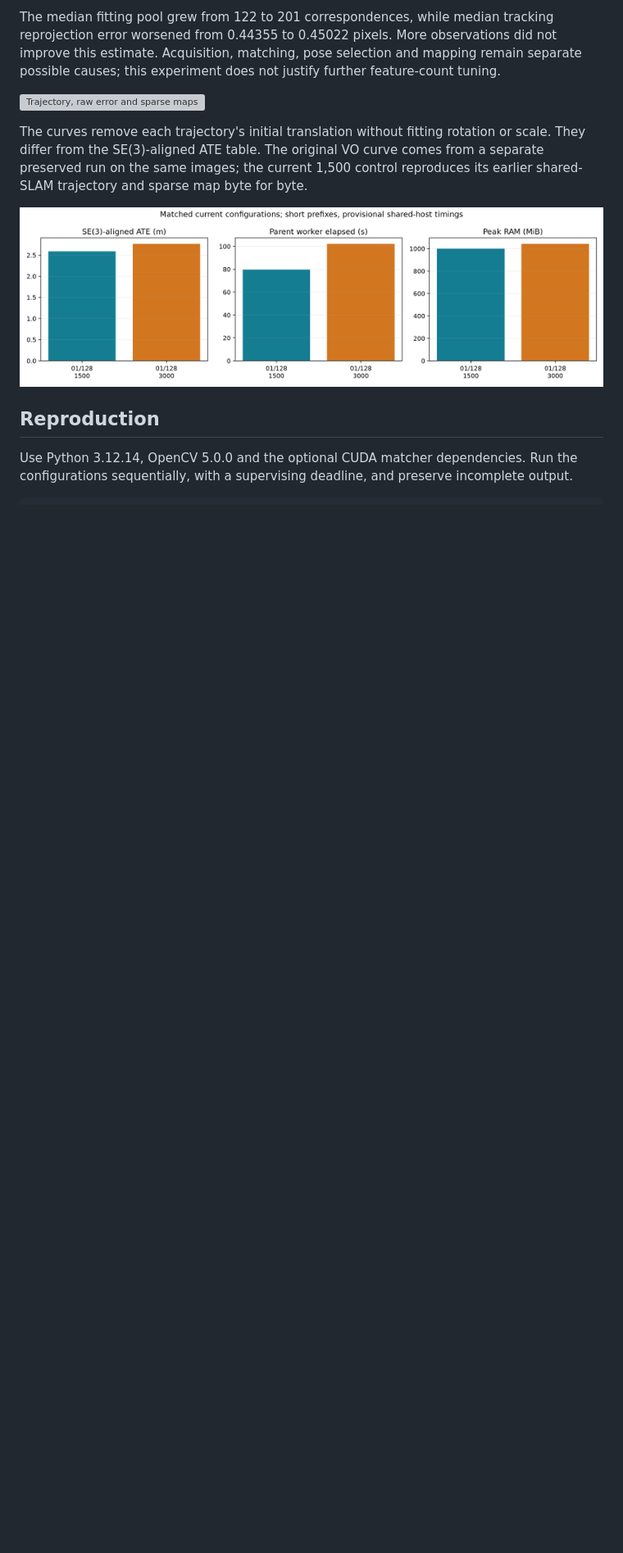
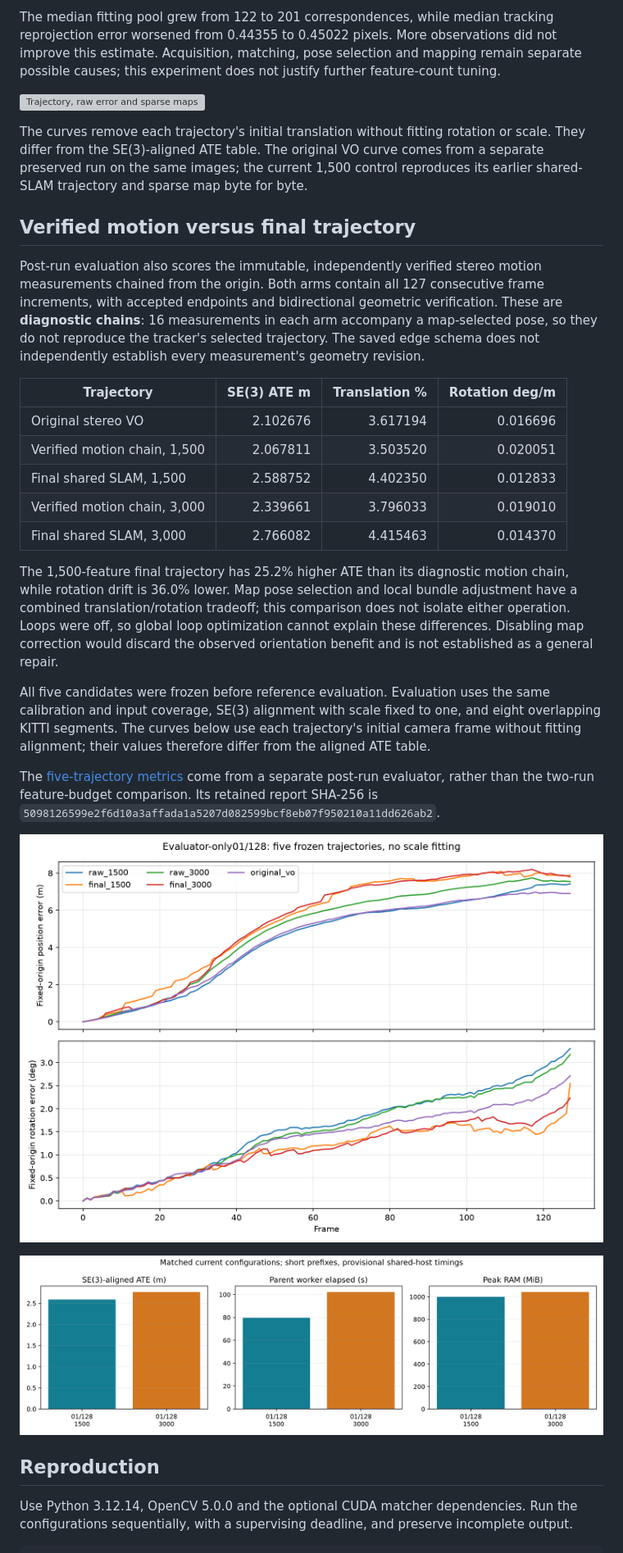
Before and after one commit to achitaan/Visual-SLAM, a Markdown page: docs/benchmark/STEREO_FEATURE_BUDGET.md, the part around the change. Shown at 82% size. GitHub-like rendering; pictures changed too: docs/benchmark/plots/feature-budget-01-motion-errors.png (added); blank space fills up the shorter version; grey boxes are pictures that could not be loaded.

Commit message:
Document verified stereo motion and final trajectory tradeoffs

```diff
--- a/docs/benchmark/STEREO_FEATURE_BUDGET.md
+++ b/docs/benchmark/STEREO_FEATURE_BUDGET.md
@@ -17,6 +17,26 @@ The median fitting pool grew from 122 to 201 correspondences, while median track
 
 The curves remove each trajectory's initial translation without fitting rotation or scale. They differ from the SE(3)-aligned ATE table. The original VO curve comes from a separate preserved run on the same images; the current 1,500 control reproduces its earlier shared-SLAM trajectory and sparse map byte for byte.
 
+## Verified motion versus final trajectory
+
+Post-run evaluation also scores the immutable, independently verified stereo motion measurements chained from the origin. Both arms contain all 127 consecutive frame increments, with accepted endpoints and bidirectional geometric verification. These are **diagnostic chains**: 16 measurements in each arm accompany a map-selected pose, so they do not reproduce the tracker's selected trajectory. The saved edge schema does not independently establish every measurement's geometry revision.
+
+| Trajectory | SE(3) ATE m | Translation % | Rotation deg/m |
+|---|---:|---:|---:|
+| Original stereo VO | 2.102676 | 3.617194 | 0.016696 |
+| Verified motion chain, 1,500 | 2.067811 | 3.503520 | 0.020051 |
+| Final shared SLAM, 1,500 | 2.588752 | 4.402350 | 0.012833 |
+| Verified motion chain, 3,000 | 2.339661 | 3.796033 | 0.019010 |
+| Final shared SLAM, 3,000 | 2.766082 | 4.415463 | 0.014370 |
+
+The 1,500-feature final trajectory has 25.2% higher ATE than its diagnostic motion chain, while rotation drift is 36.0% lower. Map pose selection and local bundle adjustment have a combined translation/rotation tradeoff; this comparison does not isolate either operation. Loops were off, so global loop optimization cannot explain these differences. Disabling map correction would discard the observed orientation benefit and is not established as a general repair.
+
+All five candidates were frozen before reference evaluation. Evaluation uses the same calibration and input coverage, SE(3) alignment with scale fixed to one, and eight overlapping KITTI segments. The curves below use each trajectory's initial camera frame without fitting alignment; their values therefore differ from the aligned ATE table.
+
+The [five-trajectory metrics](FEATURE_BUDGET_MOTION_METRICS.csv) come from a separate post-run evaluator, rather than the two-run feature-budget comparison. Its retained report SHA-256 is `5098126599e2f6d10a3affada1a5207d082599bcf8eb07f950210a11dd626ab2`.
+
+![Fixed-origin position and rotation errors](plots/feature-budget-01-motion-errors.png)
+
 ![Matched metrics, runtime and memory](plots/feature-budget-01-metrics.png)
 
 ## Reproduction
```
Also changed, not shown: 1 other file.
